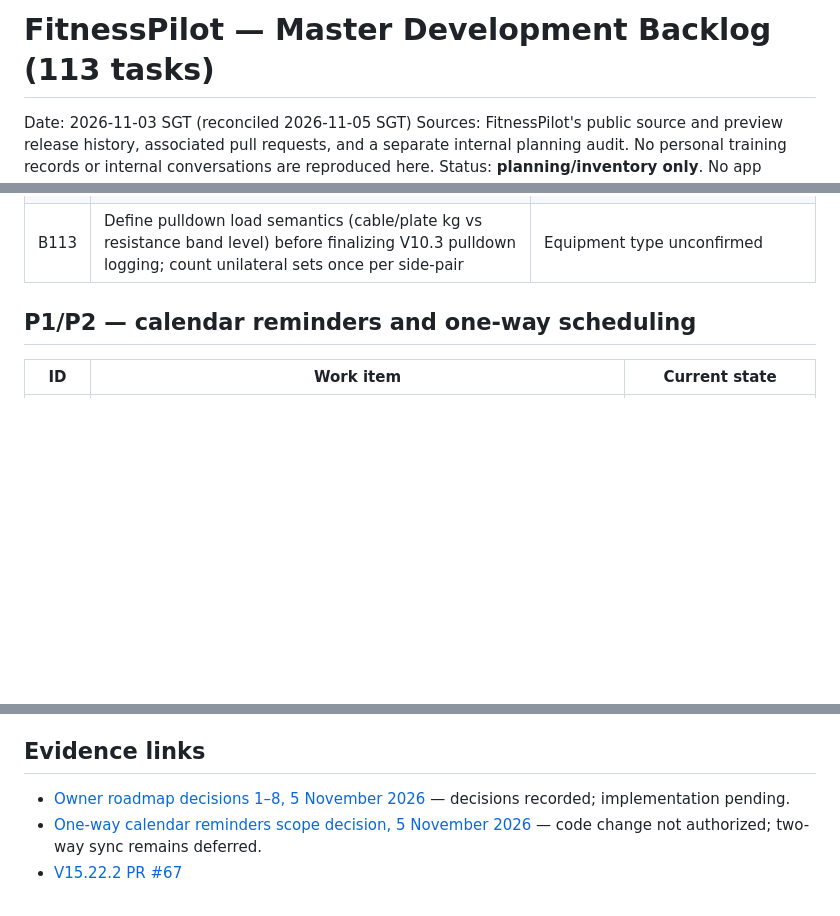
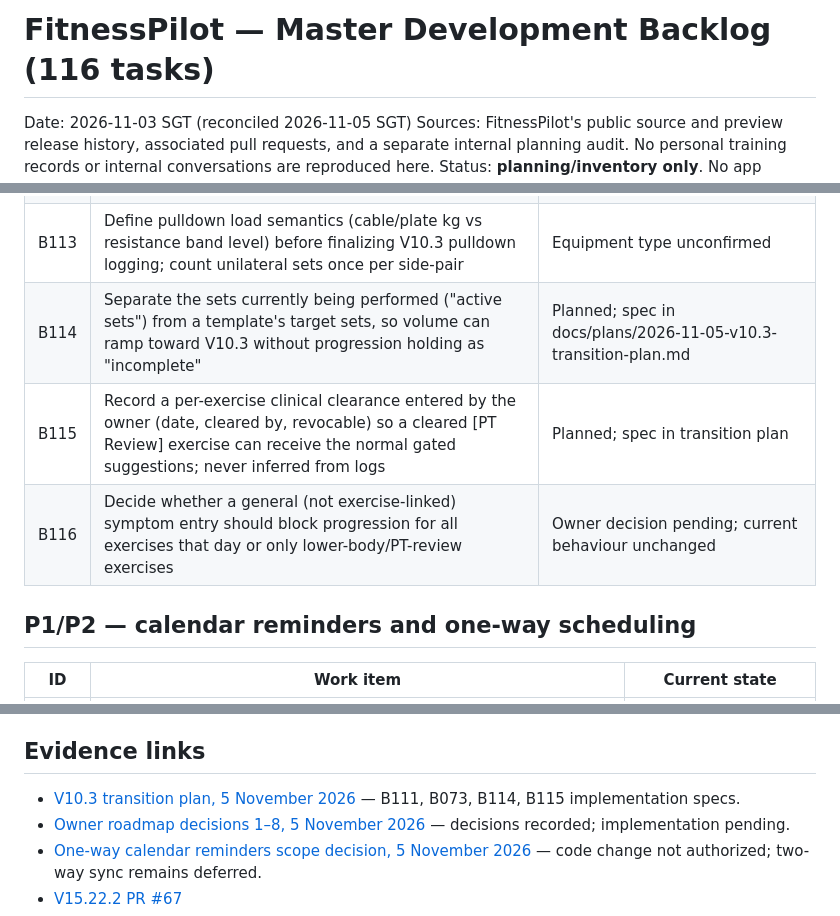
Before and after one commit to ToggleHardestMode/Fitness, a Markdown page: ROADMAP.md, 3 parts joined by grey strips. Drawn GitHub-style; blank space fills up the shorter version.

```diff
--- a/ROADMAP.md
+++ b/ROADMAP.md
@@ -1,4 +1,4 @@
-# FitnessPilot — Master Development Backlog (113 tasks)
+# FitnessPilot — Master Development Backlog (116 tasks)
 
 Date: 2026-11-03 SGT (reconciled 2026-11-05 SGT)
 Sources: FitnessPilot's public source and preview release history, associated pull requests, and a separate internal planning audit. No personal training records or internal conversations are reproduced here.
@@ -95,6 +95,9 @@ Status: **planning/inventory only**. No app configuration, saved workout records
 | B051 | Require explicit user selection and review of exercise tolerance before adding more demanding accessory movements | Proposed |
 | B052 | Add exercise instruction cards with plain form cues, alternatives and safety notes rather than excessive jargon | Proposed |
 | B113 | Define pulldown load semantics (cable/plate kg vs resistance band level) before finalizing V10.3 pulldown logging; count unilateral sets once per side-pair | Equipment type unconfirmed |
+| B114 | Separate the sets currently being performed ("active sets") from a template's target sets, so volume can ramp toward V10.3 without progression holding as "incomplete" | Planned; spec in docs/plans/2026-11-05-v10.3-transition-plan.md |
+| B115 | Record a per-exercise clinical clearance entered by the owner (date, cleared by, revocable) so a cleared [PT Review] exercise can receive the normal gated suggestions; never inferred from logs | Planned; spec in transition plan |
+| B116 | Decide whether a general (not exercise-linked) symptom entry should block progression for all exercises that day or only lower-body/PT-review exercises | Owner decision pending; current behaviour unchanged |
 
 ## P1/P2 — calendar reminders and one-way scheduling
 
@@ -203,6 +206,7 @@ Status: **planning/inventory only**. No app configuration, saved workout records
 
 ## Evidence links
 
+- [V10.3 transition plan, 5 November 2026](docs/plans/2026-11-05-v10.3-transition-plan.md) — B111, B073, B114, B115 implementation specs.
 - [Owner roadmap decisions 1–8, 5 November 2026](docs/decisions/2026-11-05-roadmap-owner-decisions.md) — decisions recorded; implementation pending.
 - [One-way calendar reminders scope decision, 5 November 2026](docs/decisions/2026-11-05-calendar-reminders-only.md) — code change not authorized; two-way sync remains deferred.
 - [V15.22.2 PR #67](https://github.com/ToggleHardestMode/Fitness/pull/67)
```
Also changed, not shown: README.md (+1 -1 lines), docs/plans/2026-11-05-v10.3-transition-plan.md (added, +128 -0 lines).
